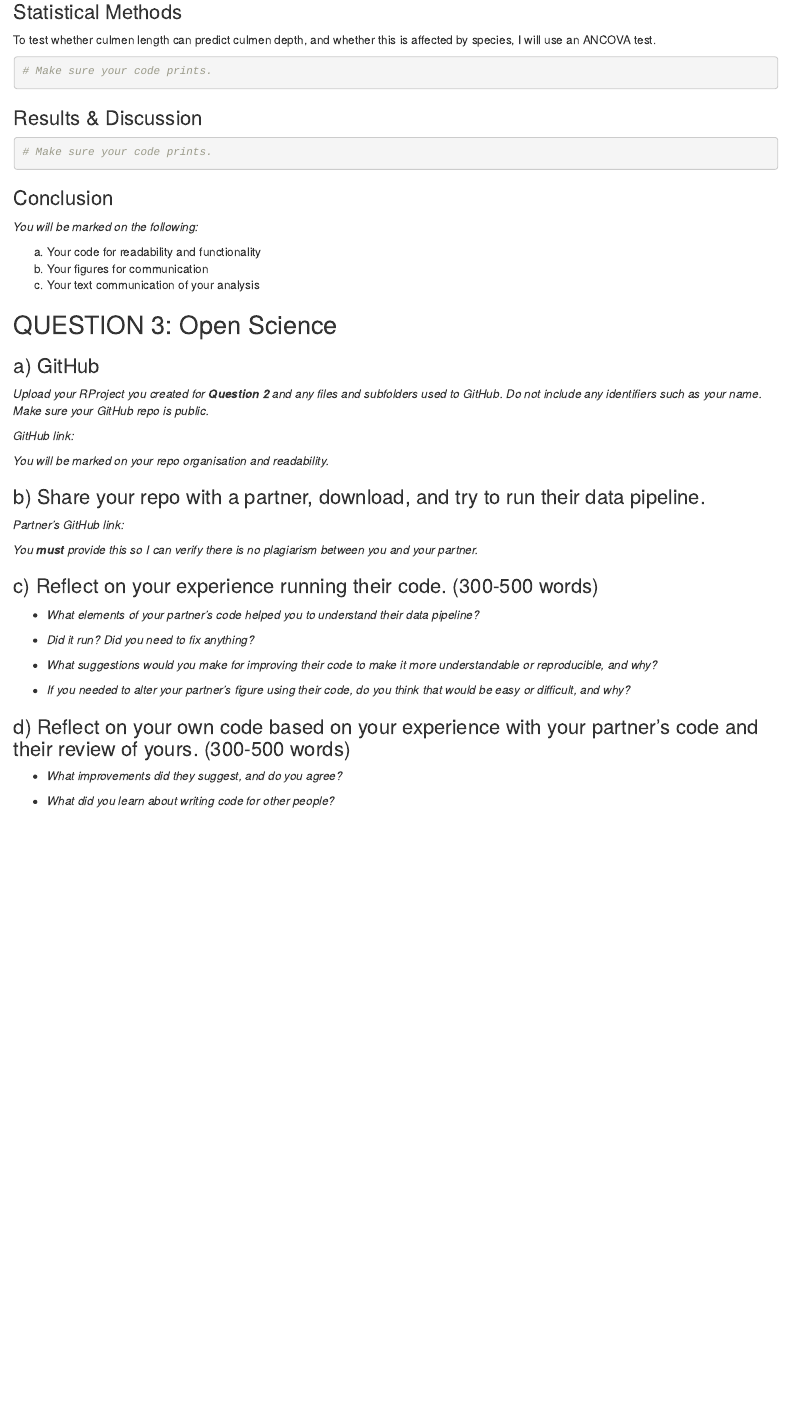
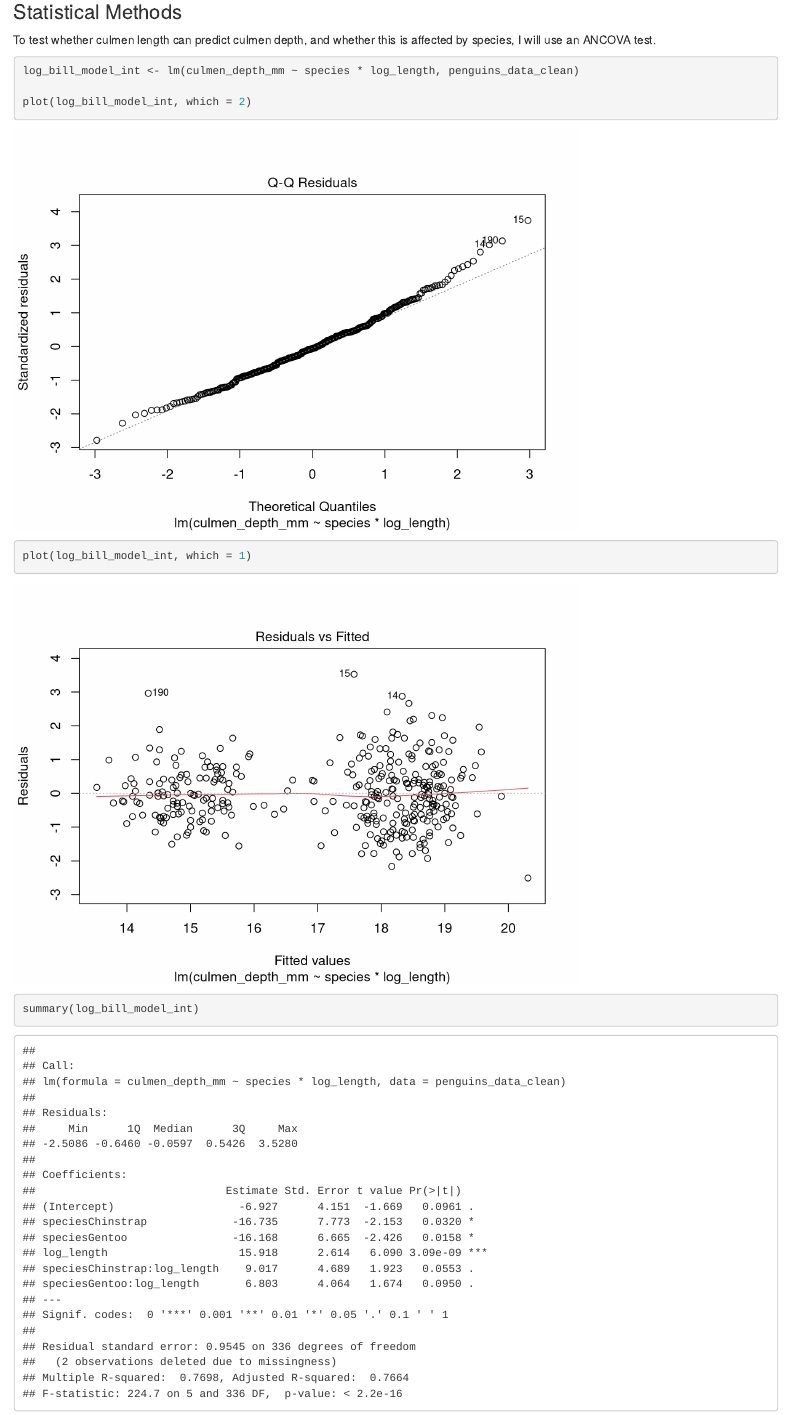
Before and after one commit to lemontea63/reproducible_figures_assignment, an R Markdown document (reproducible_figures_assignment.Rmd): the page in a window 1100 px wide, from 10040 px down. Rendered offline with R 4.5, knitr and Pandoc, with nearby package versions; some code elsewhere in the file could not run offline.

Commit message:
Added statistical analysis for hypotheses including interaction.

````diff
--- a/reproducible_figures_assignment.Rmd
+++ b/reproducible_figures_assignment.Rmd
@@ -180,4 +180,9 @@ To test whether culmen length can predict culmen depth, and whether this is affe
 
 ```{r Statistics}
 
-# Make sure your code prints.
+log_bill_model_int <- lm(culmen_depth_mm ~ species * log_length, penguins_data_clean)
+
+plot(log_bill_model_int, which = 2)
+plot(log_bill_model_int, which = 1)
+
+summary(log_bill_model_int)
````
Also changed, not shown: reproducible_figures_assignment.Rmd (4 more changed lines).
